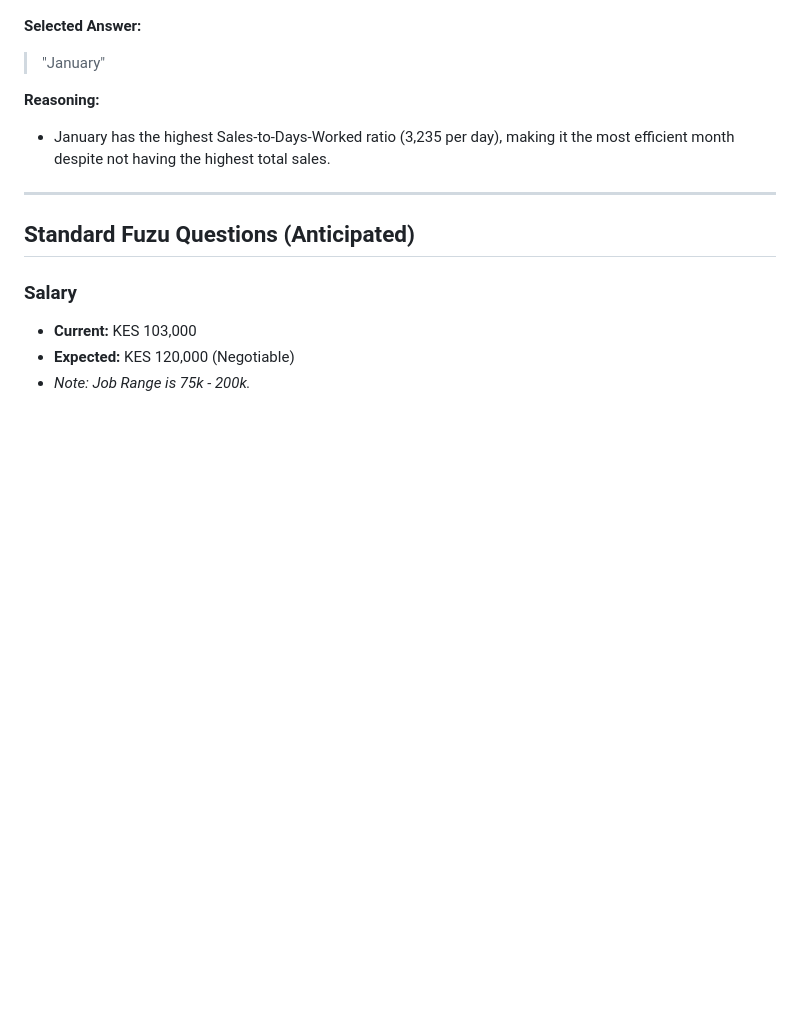
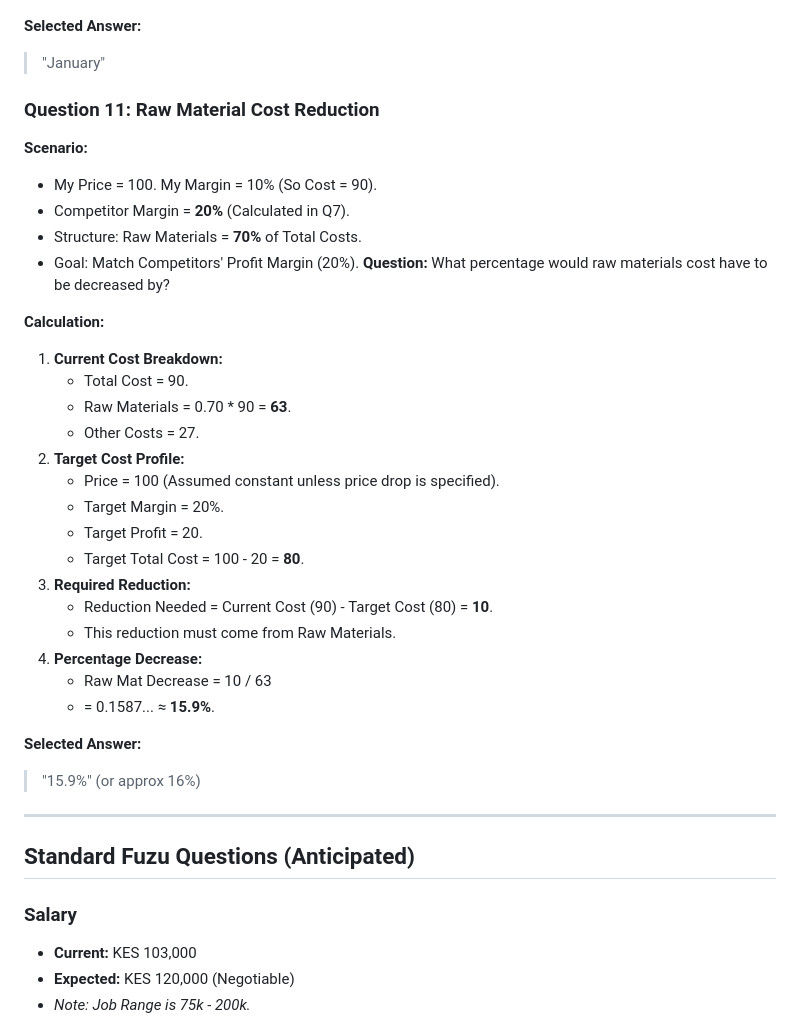
Before and after one commit to gertrudeohanga/career-architect, a Markdown page: applications/2026-02-16-tasec-group-business-manager/extra_questions.md, the part around the change. Drawn GitHub-style; blank space fills up the shorter version.

Commit message:
Add TASEC Strategic Test Q11 (Raw Mat Cost - 15.9%)

```diff
--- a/applications/2026-02-16-tasec-group-business-manager/extra_questions.md
+++ b/applications/2026-02-16-tasec-group-business-manager/extra_questions.md
@@ -157,8 +157,33 @@ platform: Fuzu
 **Selected Answer:**
 > "January"
 
-**Reasoning:**
-*   January has the highest Sales-to-Days-Worked ratio (3,235 per day), making it the most efficient month despite not having the highest total sales.
+### Question 11: Raw Material Cost Reduction
+**Scenario:**
+*   My Price = 100. My Margin = 10% (So Cost = 90).
+*   Competitor Margin = **20%** (Calculated in Q7).
+*   Structure: Raw Materials = **70%** of Total Costs.
+*   Goal: Match Competitors' Profit Margin (20%).
+**Question:** What percentage would raw materials cost have to be decreased by?
+
+**Calculation:**
+1.  **Current Cost Breakdown:**
+    *   Total Cost = 90.
+    *   Raw Materials = 0.70 * 90 = **63**.
+    *   Other Costs = 27.
+2.  **Target Cost Profile:**
+    *   Price = 100 (Assumed constant unless price drop is specified).
+    *   Target Margin = 20%.
+    *   Target Profit = 20.
+    *   Target Total Cost = 100 - 20 = **80**.
+3.  **Required Reduction:**
+    *   Reduction Needed = Current Cost (90) - Target Cost (80) = **10**.
+    *   This reduction must come from Raw Materials.
+4.  **Percentage Decrease:**
+    *   Raw Mat Decrease = 10 / 63
+    *   = 0.1587... ≈ **15.9%**.
+
+**Selected Answer:**
+> "15.9%" (or approx 16%)
 
 ---
 
```
